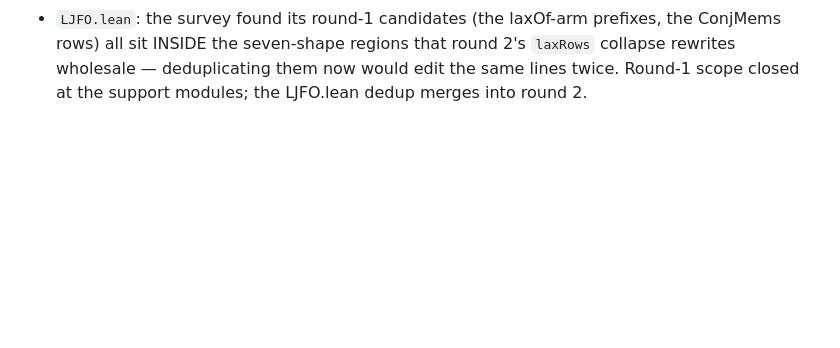
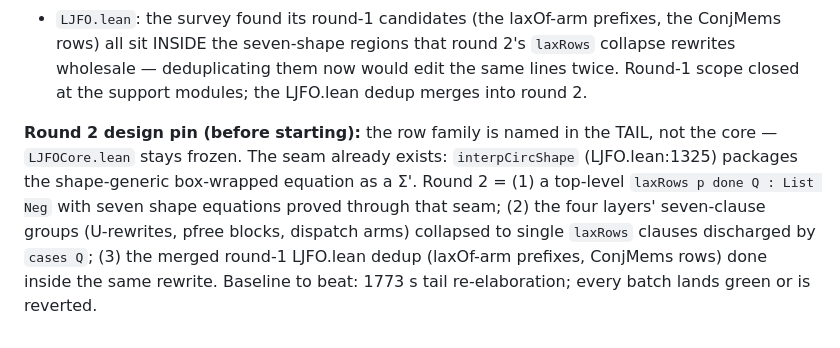
Before and after one commit to fairflow/lax-logic-in-lean, a Markdown page: docs/ljfo-plan.md, the part around the change. GitHub-like rendering; blank space fills up the shorter version.

Commit message:
docs(LJF◯): round-2 design pin — laxRows named in the tail through the interpCircShape seam; core stays frozen
Co-Authored-By: Claude Fable 5 <noreply@anthropic.com>

```diff
--- a/docs/ljfo-plan.md
+++ b/docs/ljfo-plan.md
@@ -792,3 +792,15 @@ its named next stratum.
   that round 2's `laxRows` collapse rewrites wholesale — deduplicating
   them now would edit the same lines twice.  Round-1 scope closed at
   the support modules; the LJFO.lean dedup merges into round 2.
+
+**Round 2 design pin (before starting):** the row family is named in
+the TAIL, not the core — `LJFOCore.lean` stays frozen.  The seam
+already exists: `interpCircShape` (LJFO.lean:1325) packages the
+shape-generic box-wrapped equation as a Σ'.  Round 2 = (1) a top-level
+`laxRows p done Q : List Neg` with seven shape equations proved
+through that seam; (2) the four layers' seven-clause groups
+(U-rewrites, pfree blocks, dispatch arms) collapsed to single
+`laxRows` clauses discharged by `cases Q`; (3) the merged round-1
+LJFO.lean dedup (laxOf-arm prefixes, ConjMems rows) done inside the
+same rewrite.  Baseline to beat: 1773 s tail re-elaboration; every
+batch lands green or is reverted.
```
